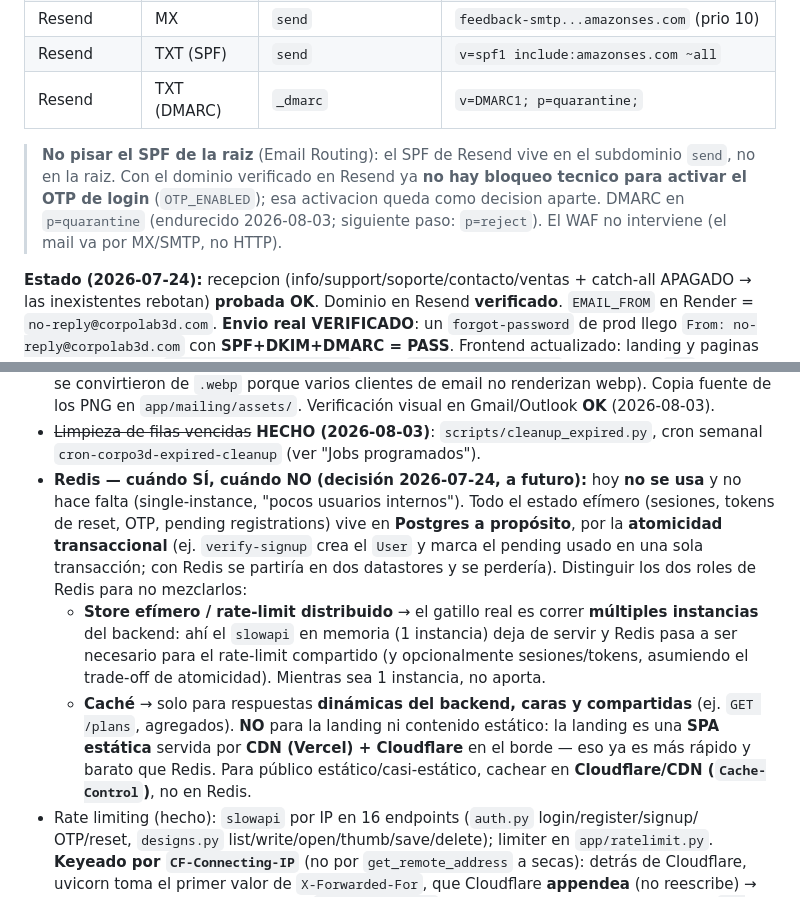
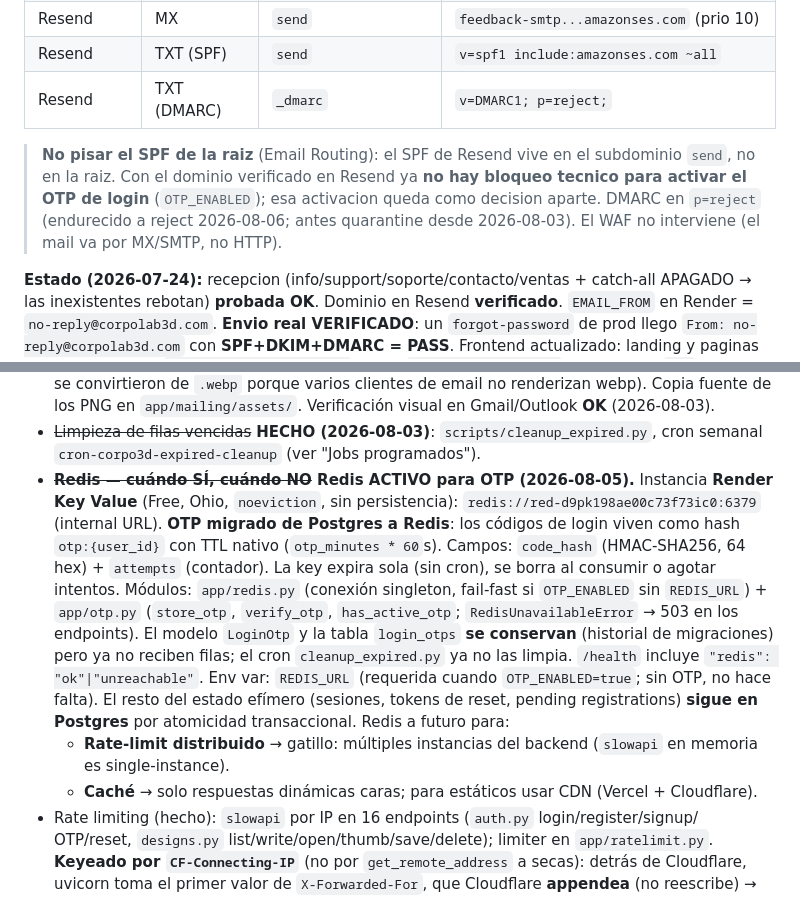
Before and after one commit to leonardocueto/backend-corpo3d, a Markdown page: CLAUDE.md, 2 parts joined by grey strips. Drawn GitHub-style.

Commit message:
feature docs: record redis otp storage and dmarc reject in backend guide

```diff
--- a/CLAUDE.md
+++ b/CLAUDE.md
@@ -394,12 +394,12 @@ Registros DNS en Cloudflare (todos **DNS-only** / nube gris; MX y TXT ni se prox
 | Resend | TXT (DKIM) | `resend._domainkey` | `p=MIG...` |
 | Resend | MX | `send` | `feedback-smtp...amazonses.com` (prio 10) |
 | Resend | TXT (SPF) | `send` | `v=spf1 include:amazonses.com ~all` |
-| Resend | TXT (DMARC) | `_dmarc` | `v=DMARC1; p=quarantine;` |
+| Resend | TXT (DMARC) | `_dmarc` | `v=DMARC1; p=reject;` |
 
 > **No pisar el SPF de la raiz** (Email Routing): el SPF de Resend vive en el subdominio `send`,
 > no en la raiz. Con el dominio verificado en Resend ya **no hay bloqueo tecnico para activar el
 > OTP de login** (`OTP_ENABLED`); esa activacion queda como decision aparte. DMARC en
-> `p=quarantine` (endurecido 2026-08-03; siguiente paso: `p=reject`). El WAF no interviene (el mail va por MX/SMTP, no HTTP).
+> `p=reject` (endurecido a reject 2026-08-06; antes quarantine desde 2026-08-03). El WAF no interviene (el mail va por MX/SMTP, no HTTP).
 
 **Estado (2026-07-24):** recepcion (info/support/soporte/contacto/ventas + catch-all APAGADO →
 las inexistentes rebotan) **probada OK**. Dominio en Resend **verificado**. `EMAIL_FROM` en Render
@@ -458,21 +458,22 @@ templates branded de los mails (header/footer + tema claro, Jinja2 en `app/maili
   los PNG en `app/mailing/assets/`. Verificación visual en Gmail/Outlook **OK** (2026-08-03).
 - ~~Limpieza de filas vencidas~~ **HECHO (2026-08-03)**: `scripts/cleanup_expired.py`, cron
   semanal `cron-corpo3d-expired-cleanup` (ver "Jobs programados").
-- **Redis — cuándo SÍ, cuándo NO (decisión 2026-07-24, a futuro):** hoy **no se usa** y no hace
-  falta (single-instance, "pocos usuarios internos"). Todo el estado efímero (sesiones, tokens de
-  reset, OTP, pending registrations) vive en **Postgres a propósito**, por la **atomicidad
-  transaccional** (ej. `verify-signup` crea el `User` y marca el pending usado en una sola
-  transacción; con Redis se partiría en dos datastores y se perdería). Distinguir los dos roles de
-  Redis para no mezclarlos:
-  - **Store efímero / rate-limit distribuido** → el gatillo real es correr **múltiples instancias**
-    del backend: ahí el `slowapi` en memoria (1 instancia) deja de servir y Redis pasa a ser
-    necesario para el rate-limit compartido (y opcionalmente sesiones/tokens, asumiendo el
-    trade-off de atomicidad). Mientras sea 1 instancia, no aporta.
-  - **Caché** → solo para respuestas **dinámicas del backend, caras y compartidas** (ej.
-    `GET /plans`, agregados). **NO** para la landing ni contenido estático: la landing es una **SPA
-    estática** servida por **CDN (Vercel) + Cloudflare** en el borde — eso ya es más rápido y
-    barato que Redis. Para público estático/casi-estático, cachear en **Cloudflare/CDN
-    (`Cache-Control`)**, no en Redis.
+- **~~Redis — cuándo SÍ, cuándo NO~~ Redis ACTIVO para OTP (2026-08-05).** Instancia **Render Key
+  Value** (Free, Ohio, `noeviction`, sin persistencia):
+  `redis://red-d9pk198ae00c73f73ic0:6379` (internal URL). **OTP migrado de Postgres a Redis**:
+  los códigos de login viven como hash `otp:{user_id}` con TTL nativo (`otp_minutes * 60`s).
+  Campos: `code_hash` (HMAC-SHA256, 64 hex) + `attempts` (contador). La key expira sola (sin
+  cron), se borra al consumir o agotar intentos. Módulos: `app/redis.py` (conexión singleton,
+  fail-fast si `OTP_ENABLED` sin `REDIS_URL`) + `app/otp.py` (`store_otp`, `verify_otp`,
+  `has_active_otp`; `RedisUnavailableError` → 503 en los endpoints). El modelo `LoginOtp` y la
+  tabla `login_otps` **se conservan** (historial de migraciones) pero ya no reciben filas; el
+  cron `cleanup_expired.py` ya no las limpia. `/health` incluye `"redis": "ok"|"unreachable"`.
+  Env var: `REDIS_URL` (requerida cuando `OTP_ENABLED=true`; sin OTP, no hace falta). El resto
+  del estado efímero (sesiones, tokens de reset, pending registrations) **sigue en Postgres** por
+  atomicidad transaccional. Redis a futuro para:
+  - **Rate-limit distribuido** → gatillo: múltiples instancias del backend (`slowapi` en memoria
+    es single-instance).
+  - **Caché** → solo respuestas dinámicas caras; para estáticos usar CDN (Vercel + Cloudflare).
 - Rate limiting (hecho): `slowapi` por IP en 16 endpoints (`auth.py` login/register/signup/
   OTP/reset, `designs.py` list/write/open/thumb/save/delete); limiter en `app/ratelimit.py`.
   **Keyeado por `CF-Connecting-IP`** (no por `get_remote_address` a secas): detrás de
```
